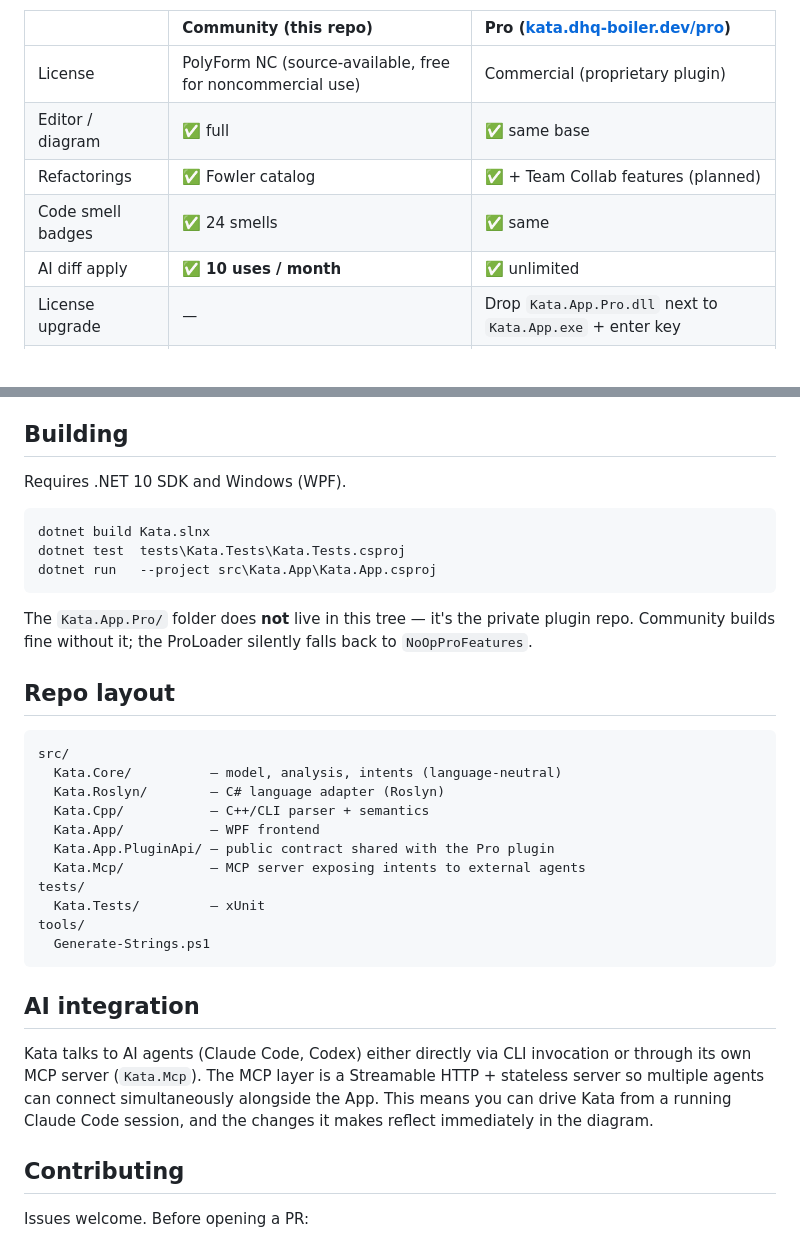
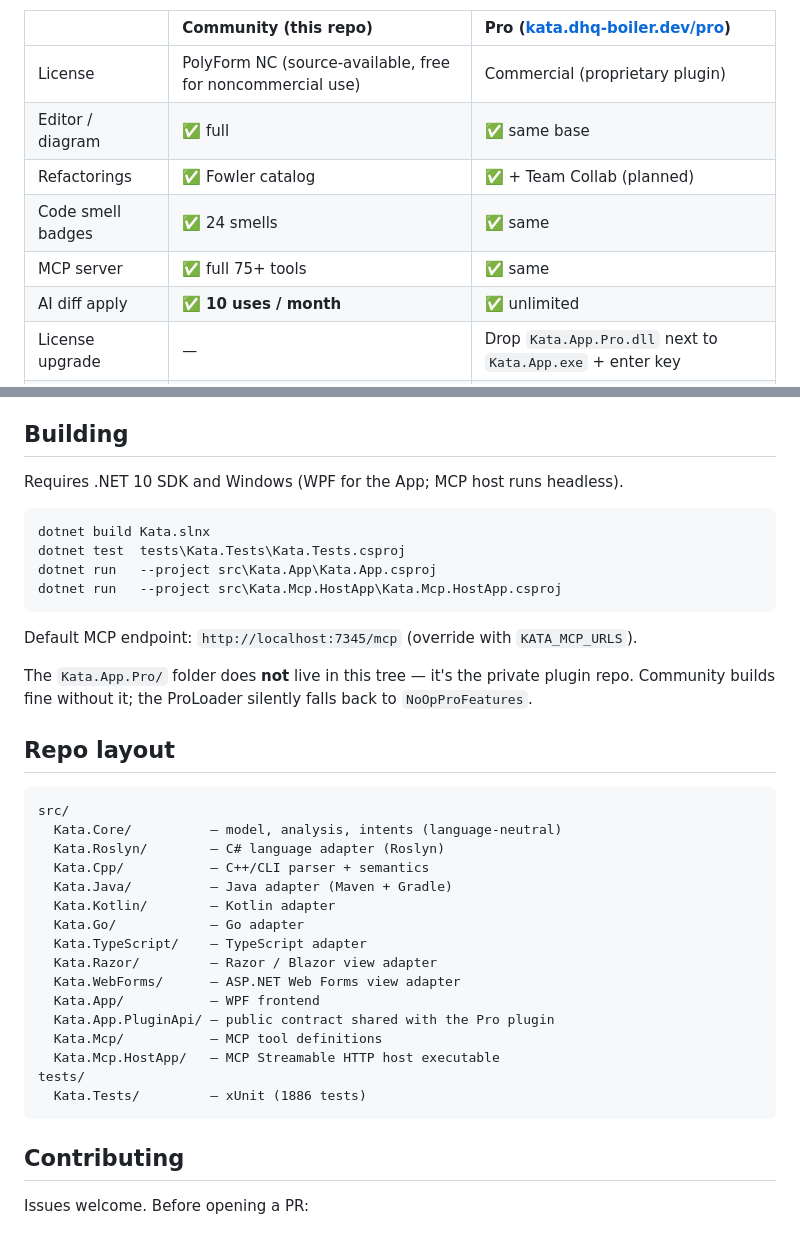
Before and after one commit to dhq-boiler/Kata, a Markdown page: README.md, 2 parts joined by grey strips. GitHub-like rendering.

````diff
--- a/README.md
+++ b/README.md
@@ -42,8 +79,9 @@ Kata ships in two editions:
 | :----------------- | :------------------------ | :------------------------------------------------------------------- |
 | License            | PolyForm NC (source-available, free for noncommercial use) | Commercial (proprietary plugin) |
 | Editor / diagram   | ✅ full                   | ✅ same base                                                         |
-| Refactorings       | ✅ Fowler catalog         | ✅ + Team Collab features (planned)                                  |
+| Refactorings       | ✅ Fowler catalog         | ✅ + Team Collab (planned)                                           |
 | Code smell badges  | ✅ 24 smells              | ✅ same                                                              |
+| MCP server         | ✅ full 75+ tools         | ✅ same                                                              |
 | AI diff apply      | ✅ **10 uses / month**    | ✅ unlimited                                                         |
 | License upgrade    | —                          | Drop `Kata.App.Pro.dll` next to `Kata.App.exe` + enter key           |
 | Pricing            | Free                       | $49 buyout / $150 seat·yr / $290 Business seat·yr                    |
@@ -55,13 +93,16 @@ either way — the Community monthly cap is a *value* gate, not a cost gate.
 
 ## Building
 
-Requires .NET 10 SDK and Windows (WPF).
+Requires .NET 10 SDK and Windows (WPF for the App; MCP host runs headless).
 
 ```powershell
 dotnet build Kata.slnx
 dotnet test  tests\Kata.Tests\Kata.Tests.csproj
 dotnet run   --project src\Kata.App\Kata.App.csproj
+dotnet run   --project src\Kata.Mcp.HostApp\Kata.Mcp.HostApp.csproj
 ```
+
+Default MCP endpoint: `http://localhost:7345/mcp` (override with `KATA_MCP_URLS`).
 
 The `Kata.App.Pro/` folder does **not** live in this tree — it's the private
 plugin repo. Community builds fine without it; the ProLoader silently falls
@@ -74,23 +115,19 @@ src/
   Kata.Core/          — model, analysis, intents (language-neutral)
   Kata.Roslyn/        — C# language adapter (Roslyn)
   Kata.Cpp/           — C++/CLI parser + semantics
+  Kata.Java/          — Java adapter (Maven + Gradle)
+  Kata.Kotlin/        — Kotlin adapter
+  Kata.Go/            — Go adapter
+  Kata.TypeScript/    — TypeScript adapter
+  Kata.Razor/         — Razor / Blazor view adapter
+  Kata.WebForms/      — ASP.NET Web Forms view adapter
   Kata.App/           — WPF frontend
   Kata.App.PluginApi/ — public contract shared with the Pro plugin
-  Kata.Mcp/           — MCP server exposing intents to external agents
+  Kata.Mcp/           — MCP tool definitions
+  Kata.Mcp.HostApp/   — MCP Streamable HTTP host executable
 tests/
-  Kata.Tests/         — xUnit
-tools/
-  Generate-Strings.ps1
+  Kata.Tests/         — xUnit (1886 tests)
 ```
-
-## AI integration
-
-Kata talks to AI agents (Claude Code, Codex) either directly via CLI
-invocation or through its own MCP server (`Kata.Mcp`). The MCP layer is a
-Streamable HTTP + stateless server so multiple agents can connect
-simultaneously alongside the App. This means you can drive Kata from a
-running Claude Code session, and the changes it makes reflect immediately
-in the diagram.
 
 ## Contributing
 
````
Also changed, not shown: other parts of README.md (+63 -26 lines).
